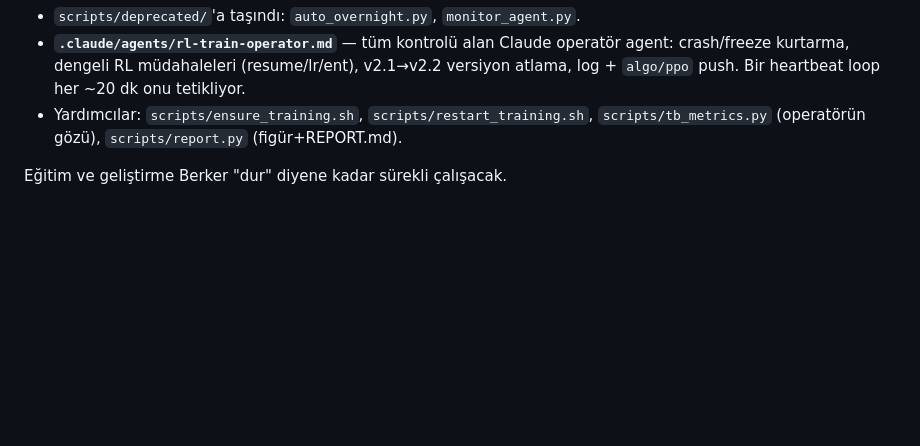
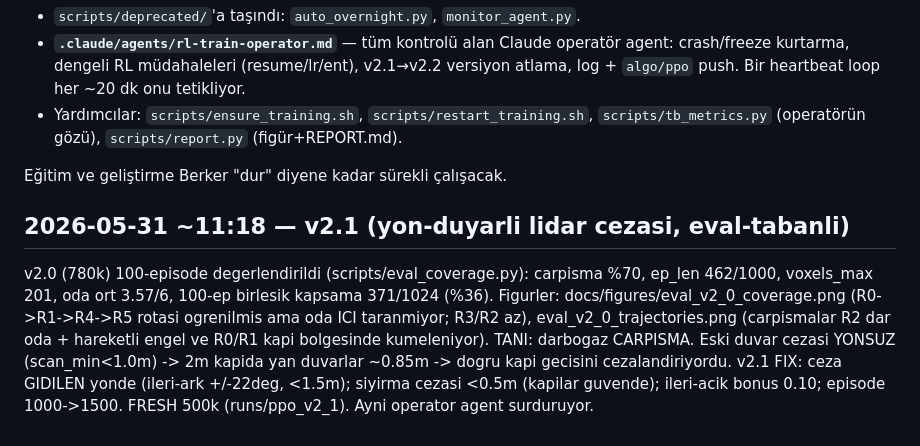
Before and after one commit to berkeryigit/rl_drone_pathfinding, a Markdown page: docs/PROGRESS.md, the part around the change. GitHub-like rendering; blank space fills up the shorter version.

```diff
--- a/docs/PROGRESS.md
+++ b/docs/PROGRESS.md
@@ -560,3 +560,14 @@ Berker "aptal" Python babysitter istemiyor (geçen sefer rezalet çalıştı). Y
   `scripts/tb_metrics.py` (operatörün gözü), `scripts/report.py` (figür+REPORT.md).
 
 Eğitim ve geliştirme Berker "dur" diyene kadar sürekli çalışacak.
+
+## 2026-05-31 ~11:18 — v2.1 (yon-duyarli lidar cezasi, eval-tabanli)
+v2.0 (780k) 100-episode degerlendirildi (scripts/eval_coverage.py): carpisma %70, ep_len
+462/1000, voxels_max 201, oda ort 3.57/6, 100-ep birlesik kapsama 371/1024 (%36).
+Figurler: docs/figures/eval_v2_0_coverage.png (R0->R1->R4->R5 rotasi ogrenilmis ama oda
+ICI taranmiyor; R3/R2 az), eval_v2_0_trajectories.png (carpismalar R2 dar oda + hareketli
+engel ve R0/R1 kapi bolgesinde kumeleniyor).
+TANI: darbogaz CARPISMA. Eski duvar cezasi YONSUZ (scan_min<1.0m) -> 2m kapida yan duvarlar
+~0.85m -> dogru kapi gecisini cezalandiriyordu. v2.1 FIX: ceza GIDILEN yonde (ileri-ark
++/-22deg, <1.5m); siyirma cezasi <0.5m (kapilar guvende); ileri-acik bonus 0.10; episode
+1000->1500. FRESH 500k (runs/ppo_v2_1). Ayni operator agent surduruyor.
```
Also changed, not shown: .claude/agents/rl-train-operator.md (+26 -3 lines), docs/EVAL_v2_0.md (added, +23 -0 lines), docs/REPORT.md (+1 -1 lines), docs/figures/eval_v2_0_coverage.png (added), docs/figures/eval_v2_0_trajectories.png (added), docs/figures/report_reward.png, docs/figures/report_rooms.png, docs/figures/report_voxels.png, 4 other files.
